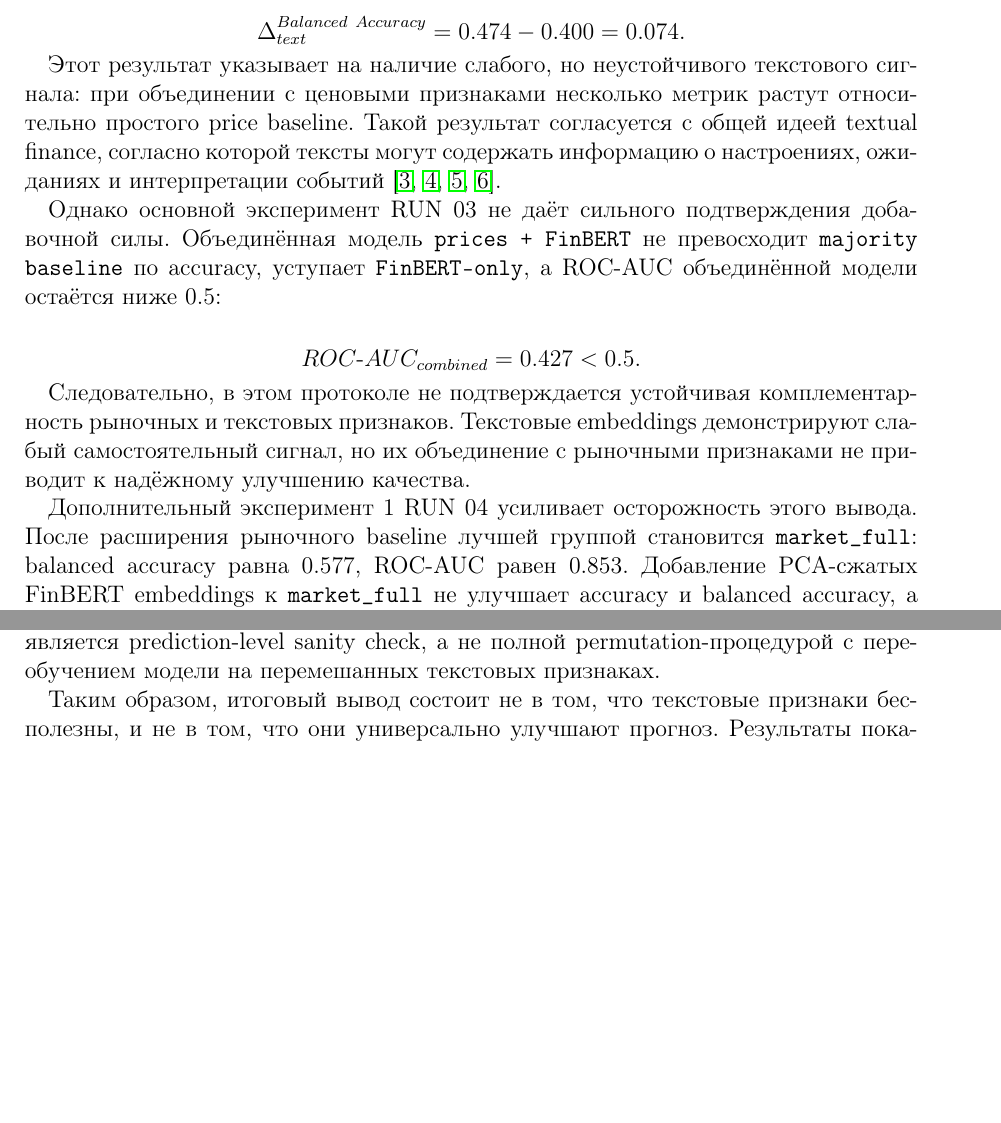
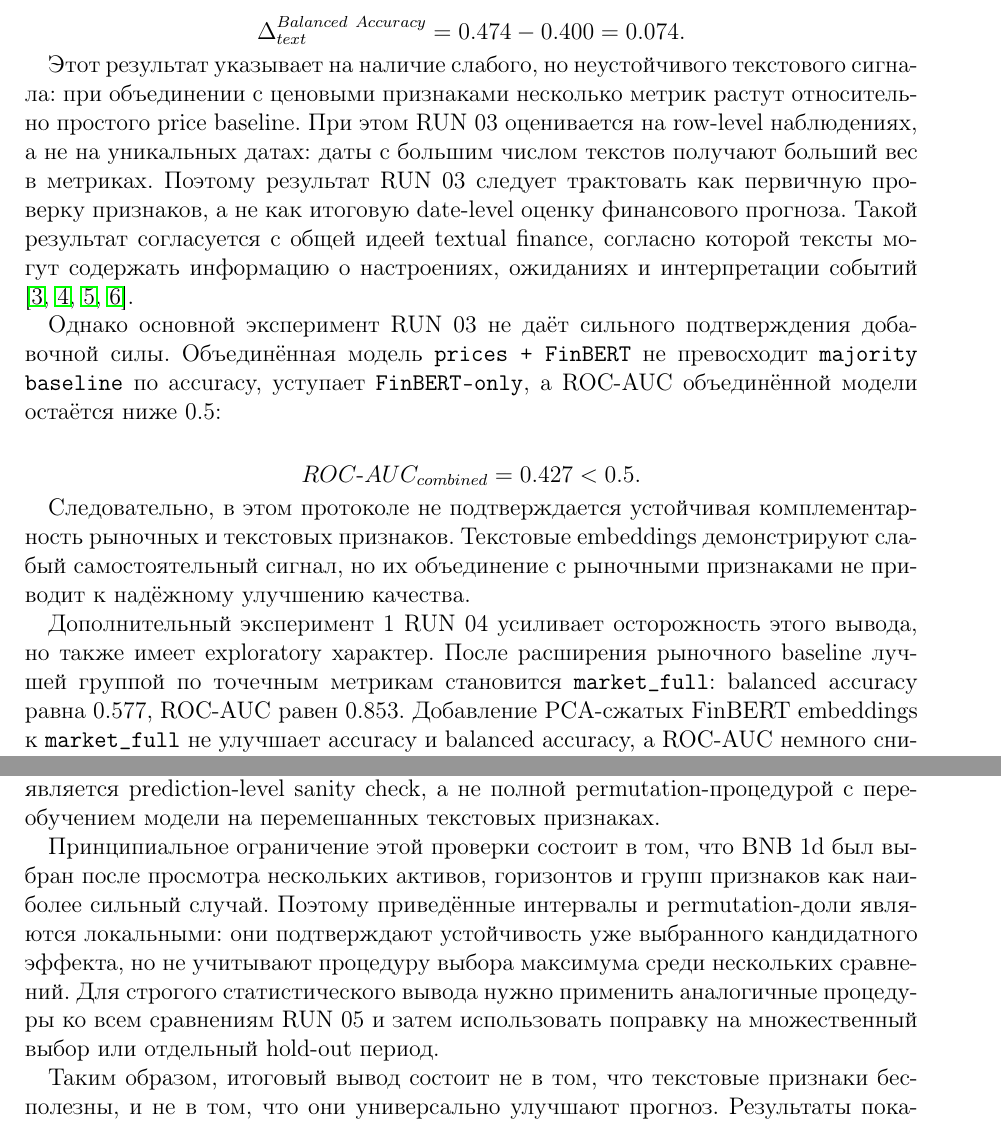
Before and after one commit to MaksimDugin/forecast-with-llm-features, a LaTeX document (coursework_latex/main_msu_template.tex, which reads coursework_latex/sections/02_7_interpretation_limitations.tex): two parts of pages 34 and 36 of 49 before the commit and two parts of pages 34 and 36 of 50 after it, joined at a grey line, cut so that both start at the same text, the shorter picture padded with empty space. Compiled offline with pdfLaTeX.

Commit message:
Clarify local nature of RUN 05 statistical checks and permutation notation

```diff
--- a/coursework_latex/sections/02_7_interpretation_limitations.tex
+++ b/coursework_latex/sections/02_7_interpretation_limitations.tex
@@ -20,7 +20,7 @@
 \Delta_{text}^{Balanced\ Accuracy} = 0.474 - 0.400 = 0.074.
 \]
 
-Этот результат указывает на наличие слабого, но неустойчивого текстового сигнала: при объединении с ценовыми признаками несколько метрик растут относительно простого price baseline. Такой результат согласуется с общей идеей textual finance, согласно которой тексты могут содержать информацию о настроениях, ожиданиях и интерпретации событий \cite{tetlock2007media,loughran2011liability,kearney2014textual,nassirtoussi2014text}.
+Этот результат указывает на наличие слабого, но неустойчивого текстового сигнала: при объединении с ценовыми признаками несколько метрик растут относительно простого price baseline. При этом RUN 03 оценивается на row-level наблюдениях, а не на уникальных датах: даты с большим числом текстов получают больший вес в метриках. Поэтому результат RUN 03 следует трактовать как первичную проверку признаков, а не как итоговую date-level оценку финансового прогноза. Такой результат согласуется с общей идеей textual finance, согласно которой тексты могут содержать информацию о настроениях, ожиданиях и интерпретации событий \cite{tetlock2007media,loughran2011liability,kearney2014textual,nassirtoussi2014text}.
 
 Однако основной эксперимент RUN 03 не даёт сильного подтверждения добавочной силы. Объединённая модель \texttt{prices + FinBERT} не превосходит \texttt{majority baseline} по accuracy, уступает \texttt{FinBERT-only}, а ROC-AUC объединённой модели остаётся ниже 0.5:
 
@@ -30,7 +30,7 @@ ROC\text{-}AUC_{combined} = 0.427 < 0.5.
 
 Следовательно, в этом протоколе не подтверждается устойчивая комплементарность рыночных и текстовых признаков. Текстовые embeddings демонстрируют слабый самостоятельный сигнал, но их объединение с рыночными признаками не приводит к надёжному улучшению качества.
 
-Дополнительный эксперимент 1 RUN 04 усиливает осторожность этого вывода. После расширения рыночного baseline лучшей группой становится \texttt{market\_full}: balanced accuracy равна 0.577, ROC-AUC равен 0.853. Добавление PCA-сжатых FinBERT embeddings к \texttt{market\_full} не улучшает accuracy и balanced accuracy, а ROC-AUC немного снижается. Это показывает, что часть видимого эффекта текстовых признаков в основном эксперименте могла быть связана со слабостью исходного price baseline. Когда baseline включает rolling-динамику и признаки объёма, устойчивое преимущество FinBERT embeddings для AAPL не подтверждается.
+Дополнительный эксперимент 1 RUN 04 усиливает осторожность этого вывода, но также имеет exploratory характер. После расширения рыночного baseline лучшей группой по точечным метрикам становится \texttt{market\_full}: balanced accuracy равна 0.577, ROC-AUC равен 0.853. Добавление PCA-сжатых FinBERT embeddings к \texttt{market\_full} не улучшает accuracy и balanced accuracy, а ROC-AUC немного снижается. Это показывает, что часть видимого эффекта текстовых признаков в основном эксперименте могла быть связана со слабостью исходного price baseline. Однако тестовая подвыборка RUN 04 содержит только 25 наблюдений, а в эксперименте сравнивается несколько групп признаков. Поэтому RUN 04 не следует интерпретировать как устойчивое доказательство силы \texttt{market\_full}; корректнее говорить, что в данном exploratory-запуске добавочная сила FinBERT embeddings относительно расширенной рыночной модели не подтверждается.
 
 Дополнительный эксперимент 2 RUN 05 меняет интерпретацию с отрицательной на условную. В мультиактивной crypto-постановке текстовые признаки дают заметный прирост для отдельных активов и горизонтов. Наиболее сильный результат получен для BNB: на горизонте 1 день добавление FinBERT-derived и text-meta признаков к \texttt{market\_full} повышает balanced accuracy с 0.498 до 0.615 и ROC-AUC с 0.476 до 0.670. На горизонте 7 дней для BNB balanced accuracy увеличивается с 0.415 до 0.569. Для SOL прирост balanced accuracy также положителен на всех трёх горизонтах, но менее устойчив по ROC-AUC. Для BTC эффект слабее и почти исчезает на горизонте 7 дней.
 
@@ -82,6 +84,8 @@ ROC-AUC & 0.194 & 0.034 & $[-0.091;\ 0.152]$ & 0.0060 \\
 \end{table}
 
 После перестановки фактический прирост оказывается выше почти всех случайно перемешанных вариантов: только 0.45\% перестановок дают прирост balanced accuracy не ниже фактического, а для ROC-AUC аналогичная доля составляет 0.60\%. Это является дополнительным аргументом в пользу того, что результат BNB 1d связан с временно согласованным текстовым сигналом. Однако данная проверка является prediction-level sanity check, а не полной permutation-процедурой с переобучением модели на перемешанных текстовых признаках.
+
+Принципиальное ограничение этой проверки состоит в том, что BNB 1d был выбран после просмотра нескольких активов, горизонтов и групп признаков как наиболее сильный случай. Поэтому приведённые интервалы и permutation-доли являются локальными: они подтверждают устойчивость уже выбранного кандидатного эффекта, но не учитывают процедуру выбора максимума среди нескольких сравнений. Для строгого статистического вывода нужно применить аналогичные процедуры ко всем сравнениям RUN 05 и затем использовать поправку на множественный выбор или отдельный hold-out период.
 
 Таким образом, итоговый вывод состоит не в том, что текстовые признаки бесполезны, и не в том, что они универсально улучшают прогноз. Результаты показывают неоднородность эффекта: вклад LLM/FinBERT-generated features зависит от актива, источника текстов, горизонта прогноза, способа построения текстовых признаков и силы рыночного baseline. Такой вывод согласуется с прикладными работами по финансовому NLP, где результат часто зависит от источника сообщений, целевой переменной и рынка \cite{hiew2019bert,zou2022prebit,jiang2023finbert,albada2025bertweet,vuong2025llm}.
 
```
Also changed, not shown: coursework_latex/sections/02_7_interpretation_limitations.tex (8 more changed lines).
